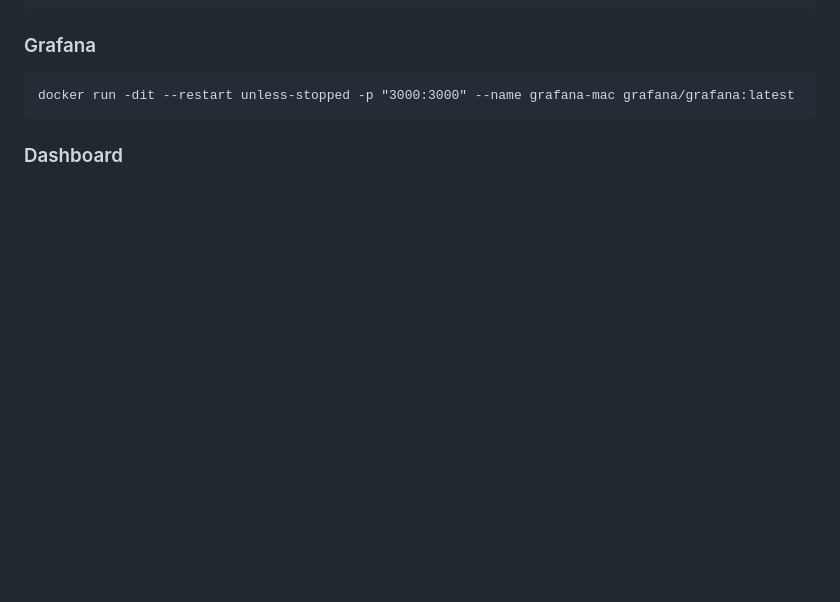
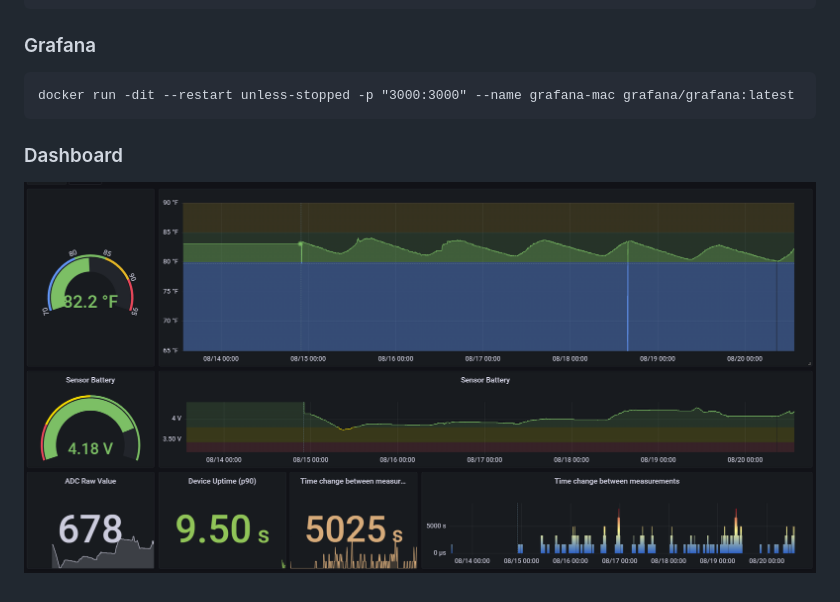
Before and after one commit to jaisor/SmartPoolThermometer, a Markdown page: README.md, the part around the change. Drawn GitHub-style; pictures changed too: img/dash.png (added); blank space fills up the shorter version.

````diff
--- a/README.md
+++ b/README.md
@@ -122,3 +122,5 @@ docker run -dit --restart unless-stopped -p "3000:3000" --name grafana-mac grafa
 ```
 
 ### Dashboard
+
+![Dash](/img/dash.png)
````
